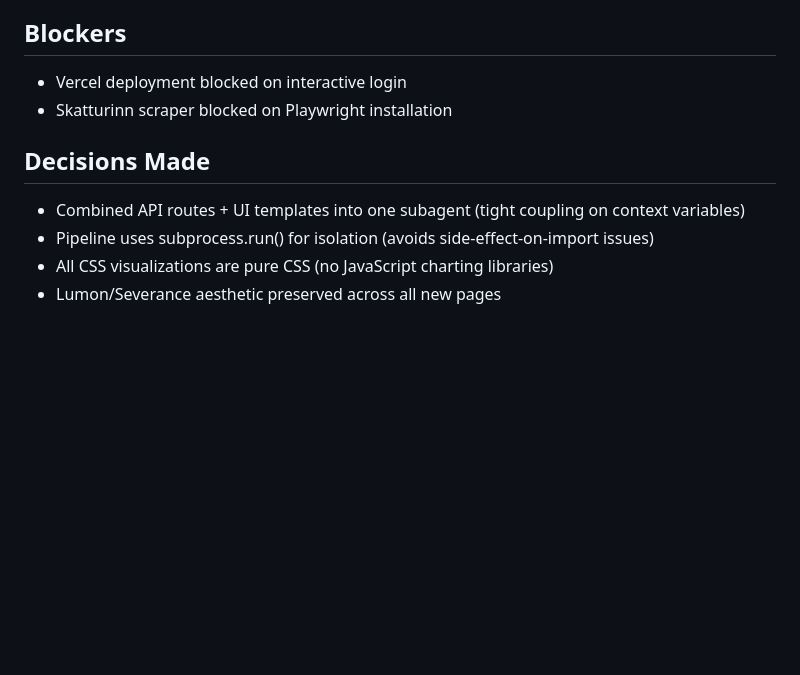
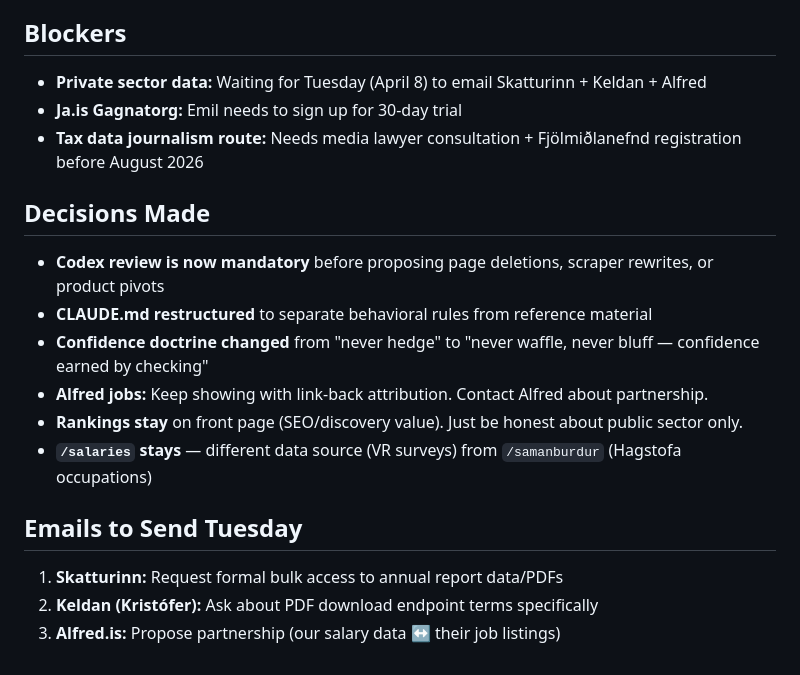
Before and after one commit to Interkz/launatrausti, a Markdown page: SESSION_SUMMARY.md, the part around one of its changes. Drawn GitHub-style; blank space fills up the shorter version.

```diff
--- a/SESSION_SUMMARY.md
+++ b/SESSION_SUMMARY.md
@@ -52,10 +54,18 @@
 
 ## Blockers
-- Vercel deployment blocked on interactive login
-- Skatturinn scraper blocked on Playwright installation
+- **Private sector data:** Waiting for Tuesday (April 8) to email Skatturinn + Keldan + Alfred
+- **Ja.is Gagnatorg:** Emil needs to sign up for 30-day trial
+- **Tax data journalism route:** Needs media lawyer consultation + Fjölmiðlanefnd registration before August 2026
 
 ## Decisions Made
-- Combined API routes + UI templates into one subagent (tight coupling on context variables)
-- Pipeline uses subprocess.run() for isolation (avoids side-effect-on-import issues)
-- All CSS visualizations are pure CSS (no JavaScript charting libraries)
-- Lumon/Severance aesthetic preserved across all new pages
+- **Codex review is now mandatory** before proposing page deletions, scraper rewrites, or product pivots
+- **CLAUDE.md restructured** to separate behavioral rules from reference material
+- **Confidence doctrine changed** from "never hedge" to "never waffle, never bluff — confidence earned by checking"
+- **Alfred jobs:** Keep showing with link-back attribution. Contact Alfred about partnership.
+- **Rankings stay** on front page (SEO/discovery value). Just be honest about public sector only.
+- **`/salaries` stays** — different data source (VR surveys) from `/samanburdur` (Hagstofa occupations)
+
+## Emails to Send Tuesday
+1. **Skatturinn:** Request formal bulk access to annual report data/PDFs
+2. **Keldan (Kristófer):** Ask about PDF download endpoint terms specifically
+3. **Alfred.is:** Propose partnership (our salary data ↔ their job listings)
```
Also changed, not shown: other parts of SESSION_SUMMARY.md (+46 -44 lines).
